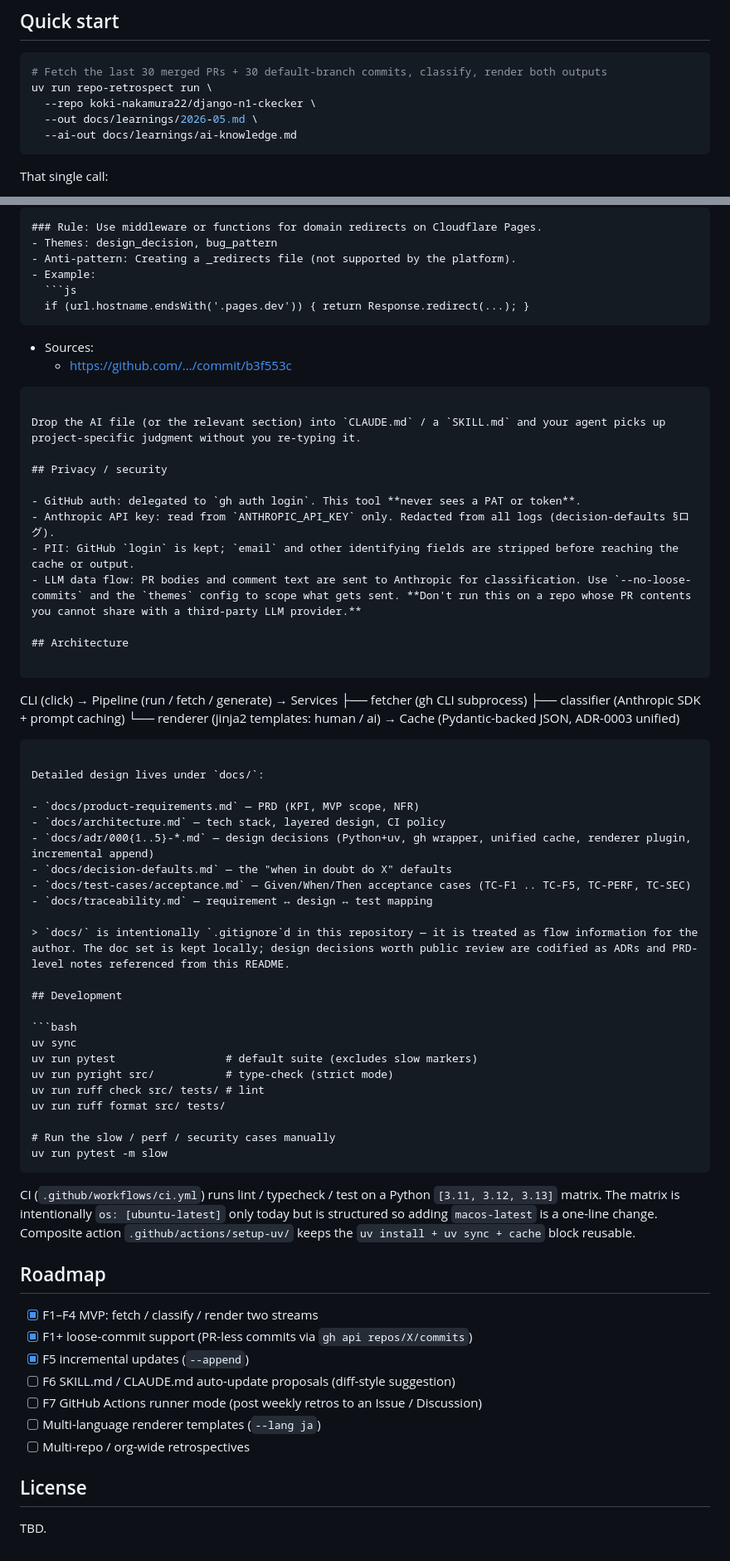
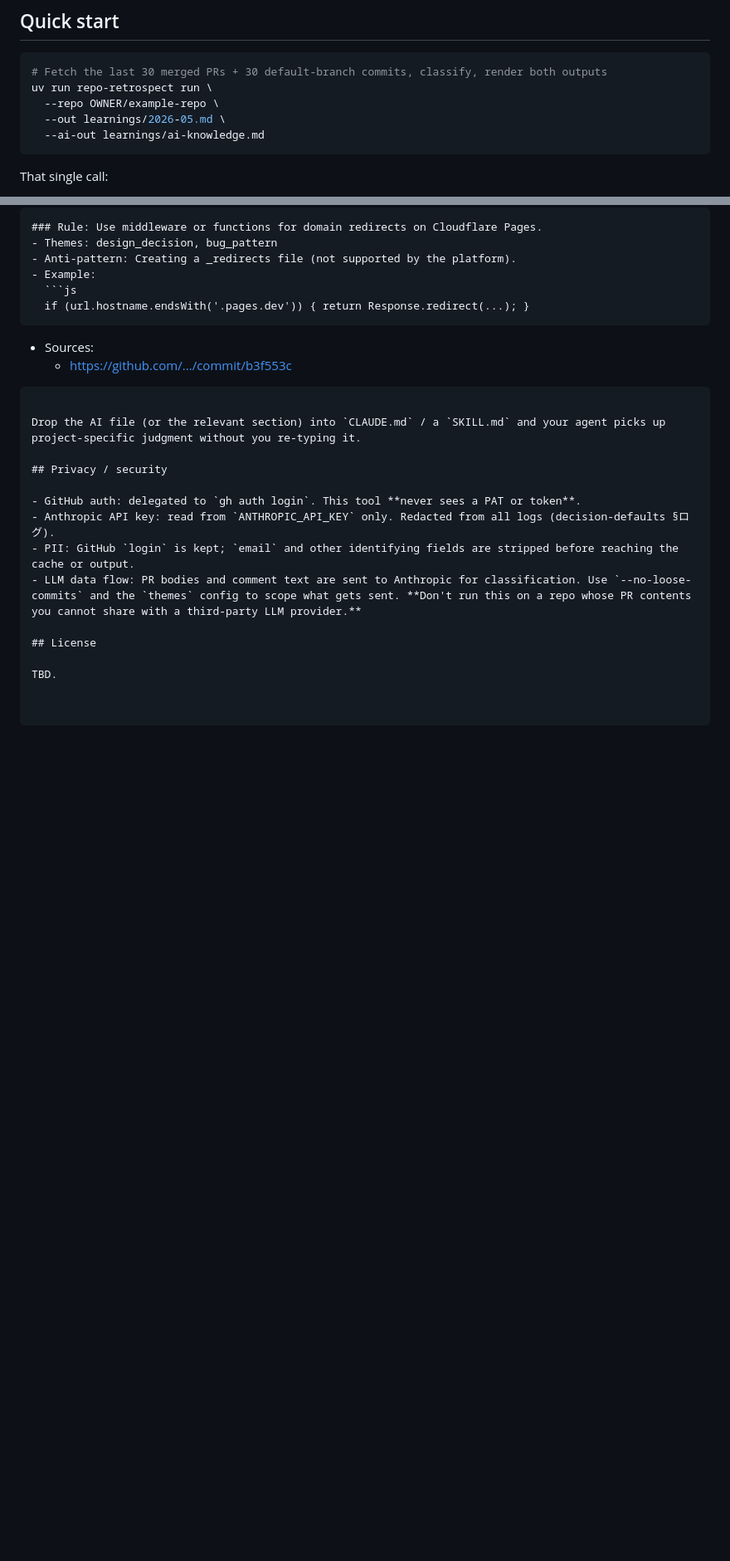
Before and after one commit to koki-nakamura22/retrospecter, a Markdown page: repo-retrospecter/README.md, 2 parts joined by grey strips. Shown at 83% size. Drawn GitHub-style; blank space fills up the shorter version.

Commit message:
Trim README: anonymize quick-start example, drop architecture/dev/roadmap sections

````diff
--- a/repo-retrospecter/README.md
+++ b/repo-retrospecter/README.md
@@ -73,9 +73,9 @@ cp .env.example .env
 ```bash
 # Fetch the last 30 merged PRs + 30 default-branch commits, classify, render both outputs
 uv run repo-retrospect run \
-  --repo koki-nakamura22/django-n1-ckecker \
-  --out docs/learnings/2026-05.md \
-  --ai-out docs/learnings/ai-knowledge.md
+  --repo OWNER/example-repo \
+  --out learnings/2026-05.md \
+  --ai-out learnings/ai-knowledge.md
 ```
 
 That single call:
@@ -200,54 +200,6 @@ Drop the AI file (or the relevant section) into `CLAUDE.md` / a `SKILL.md` and y
 - PII: GitHub `login` is kept; `email` and other identifying fields are stripped before reaching the cache or output.
 - LLM data flow: PR bodies and comment text are sent to Anthropic for classification. Use `--no-loose-commits` and the `themes` config to scope what gets sent. **Don't run this on a repo whose PR contents you cannot share with a third-party LLM provider.**
 
-## Architecture
-
-```
-CLI (click)
-  → Pipeline (run / fetch / generate)
-      → Services
-          ├── fetcher    (gh CLI subprocess)
-          ├── classifier (Anthropic SDK + prompt caching)
-          └── renderer   (jinja2 templates: human / ai)
-      → Cache (Pydantic-backed JSON, ADR-0003 unified)
-```
-
-Detailed design lives under `docs/`:
-
-- `docs/product-requirements.md` — PRD (KPI, MVP scope, NFR)
-- `docs/architecture.md` — tech stack, layered design, CI policy
-- `docs/adr/000{1..5}-*.md` — design decisions (Python+uv, gh wrapper, unified cache, renderer plugin, incremental append)
-- `docs/decision-defaults.md` — the "when in doubt do X" defaults
-- `docs/test-cases/acceptance.md` — Given/When/Then acceptance cases (TC-F1 .. TC-F5, TC-PERF, TC-SEC)
-- `docs/traceability.md` — requirement ↔ design ↔ test mapping
-
-> `docs/` is intentionally `.gitignore`d in this repository — it is treated as flow information for the author. The doc set is kept locally; design decisions worth public review are codified as ADRs and PRD-level notes referenced from this README.
-
-## Development
-
-```bash
-uv sync
-uv run pytest                 # default suite (excludes slow markers)
-uv run pyright src/           # type-check (strict mode)
-uv run ruff check src/ tests/ # lint
-uv run ruff format src/ tests/
-
-# Run the slow / perf / security cases manually
-uv run pytest -m slow
-```
-
-CI (`.github/workflows/ci.yml`) runs lint / typecheck / test on a Python `[3.11, 3.12, 3.13]` matrix. The matrix is intentionally `os: [ubuntu-latest]` only today but is structured so adding `macos-latest` is a one-line change. Composite action `.github/actions/setup-uv/` keeps the `uv install + uv sync + cache` block reusable.
-
-## Roadmap
-
-- [x] F1–F4 MVP: fetch / classify / render two streams
-- [x] F1+ loose-commit support (PR-less commits via `gh api repos/X/commits`)
-- [x] F5 incremental updates (`--append`)
-- [ ] F6 SKILL.md / CLAUDE.md auto-update proposals (diff-style suggestion)
-- [ ] F7 GitHub Actions runner mode (post weekly retros to an Issue / Discussion)
-- [ ] Multi-language renderer templates (`--lang ja`)
-- [ ] Multi-repo / org-wide retrospectives
-
 ## License
 
 TBD.
````
